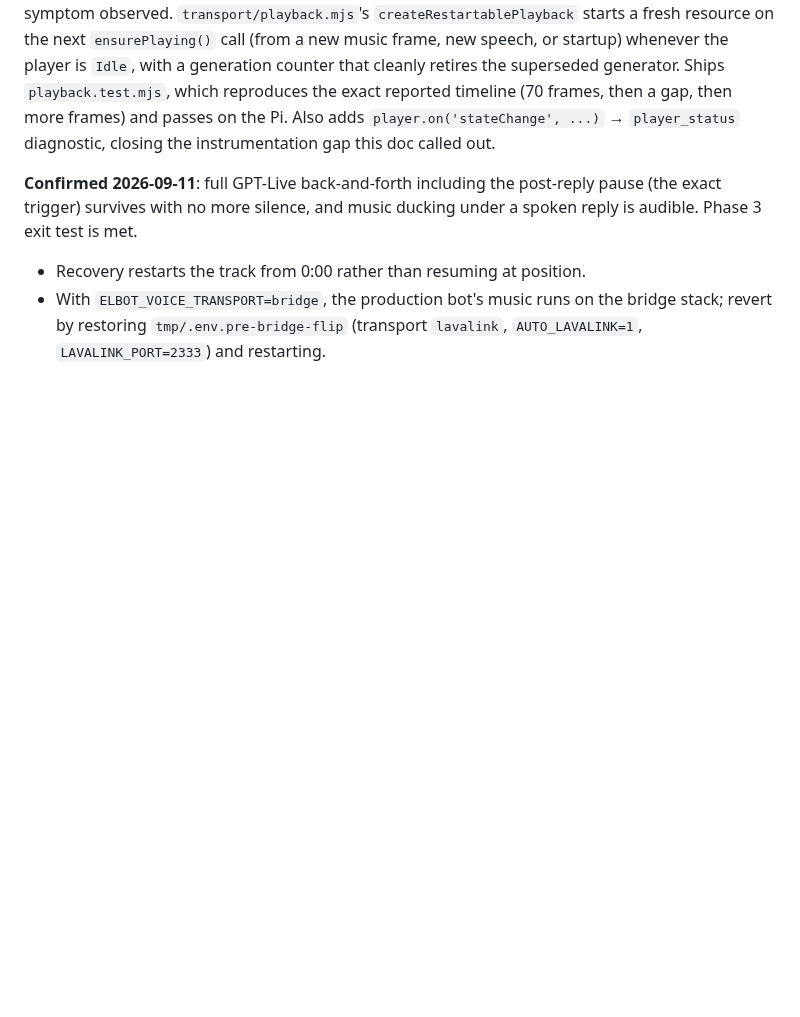
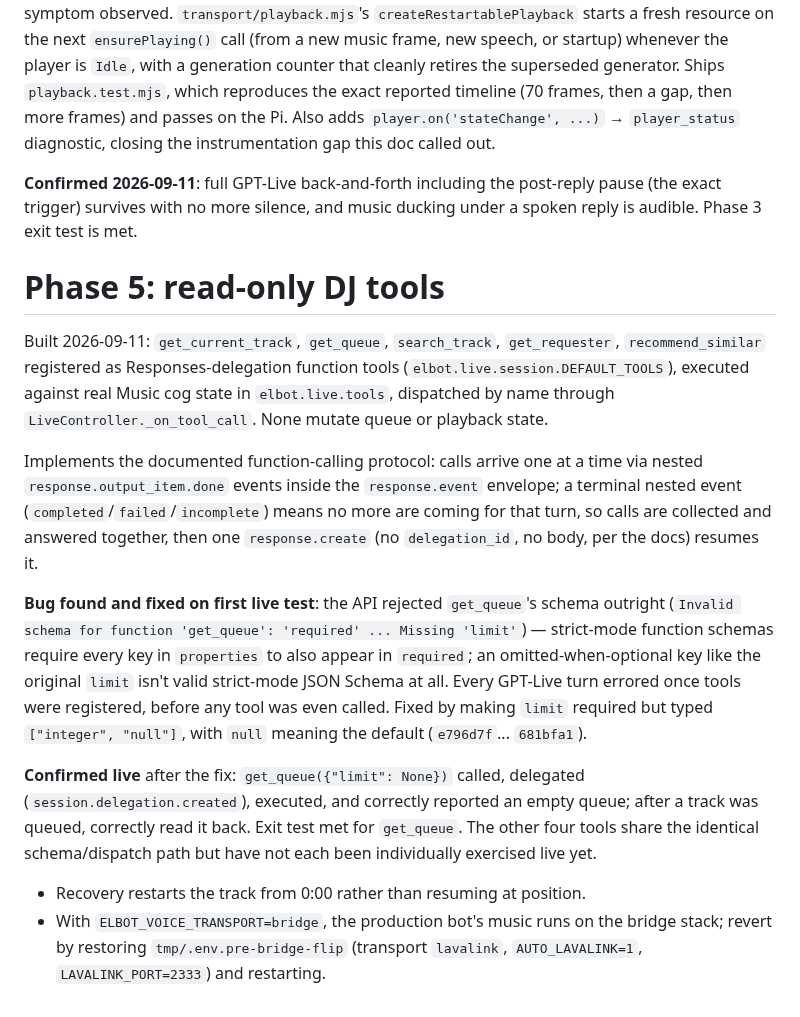
Before and after one commit to ALEPola/Elbot, a Markdown page: docs/VOICE_ACCEPTANCE.md, the part around the change. Rendered like a GitHub page; blank space fills up the shorter version.

Commit message:
docs(live): record Phase 5 read-only DJ tools live confirmation
Co-Authored-By: Claude Sonnet 5 <noreply@anthropic.com>

```diff
--- a/docs/VOICE_ACCEPTANCE.md
+++ b/docs/VOICE_ACCEPTANCE.md
@@ -265,6 +265,37 @@ instrumentation gap this doc called out.
 **Confirmed 2026-09-11**: full GPT-Live back-and-forth including the
 post-reply pause (the exact trigger) survives with no more silence, and
 music ducking under a spoken reply is audible. Phase 3 exit test is met.
+
+# Phase 5: read-only DJ tools
+
+Built 2026-09-11: `get_current_track`, `get_queue`, `search_track`,
+`get_requester`, `recommend_similar` registered as Responses-delegation
+function tools (`elbot.live.session.DEFAULT_TOOLS`), executed against real
+Music cog state in `elbot.live.tools`, dispatched by name through
+`LiveController._on_tool_call`. None mutate queue or playback state.
+
+Implements the documented function-calling protocol: calls arrive one at a
+time via nested `response.output_item.done` events inside the
+`response.event` envelope; a terminal nested event
+(`completed`/`failed`/`incomplete`) means no more are coming for that
+turn, so calls are collected and answered together, then one
+`response.create` (no `delegation_id`, no body, per the docs) resumes it.
+
+**Bug found and fixed on first live test**: the API rejected `get_queue`'s
+schema outright (`Invalid schema for function 'get_queue': 'required' ...
+Missing 'limit'`) — strict-mode function schemas require every key in
+`properties` to also appear in `required`; an omitted-when-optional key
+like the original `limit` isn't valid strict-mode JSON Schema at all. Every
+GPT-Live turn errored once tools were registered, before any tool was even
+called. Fixed by making `limit` required but typed `["integer", "null"]`,
+with `null` meaning the default (`e796d7f`... `681bfa1`).
+
+**Confirmed live** after the fix: `get_queue({"limit": None})` called,
+delegated (`session.delegation.created`), executed, and correctly reported
+an empty queue; after a track was queued, correctly read it back. Exit
+test met for `get_queue`. The other four tools share the identical
+schema/dispatch path but have not each been individually exercised live
+yet.
 - Recovery restarts the track from 0:00 rather than resuming at position.
 - With `ELBOT_VOICE_TRANSPORT=bridge`, the production bot's music runs on the
   bridge stack; revert by restoring `tmp/.env.pre-bridge-flip` (transport
```
